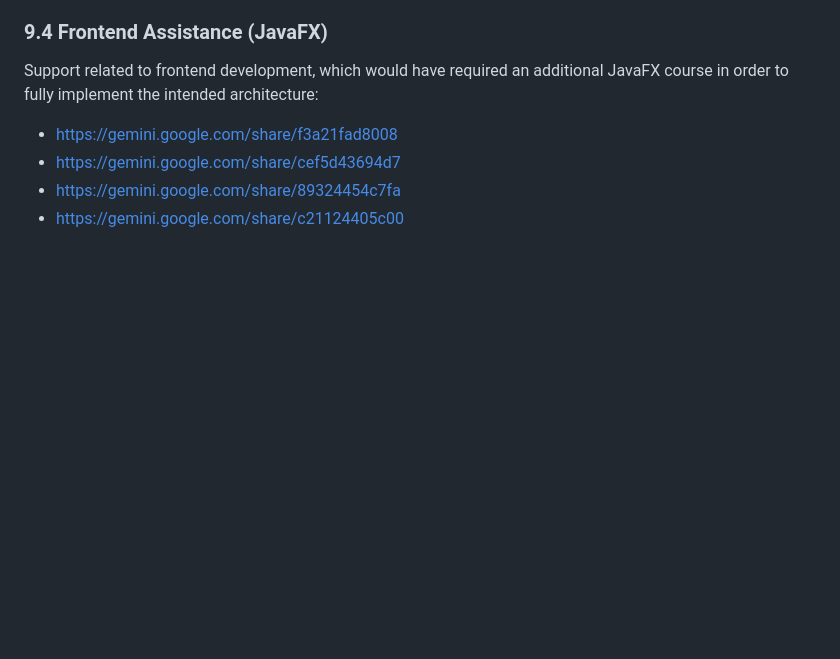
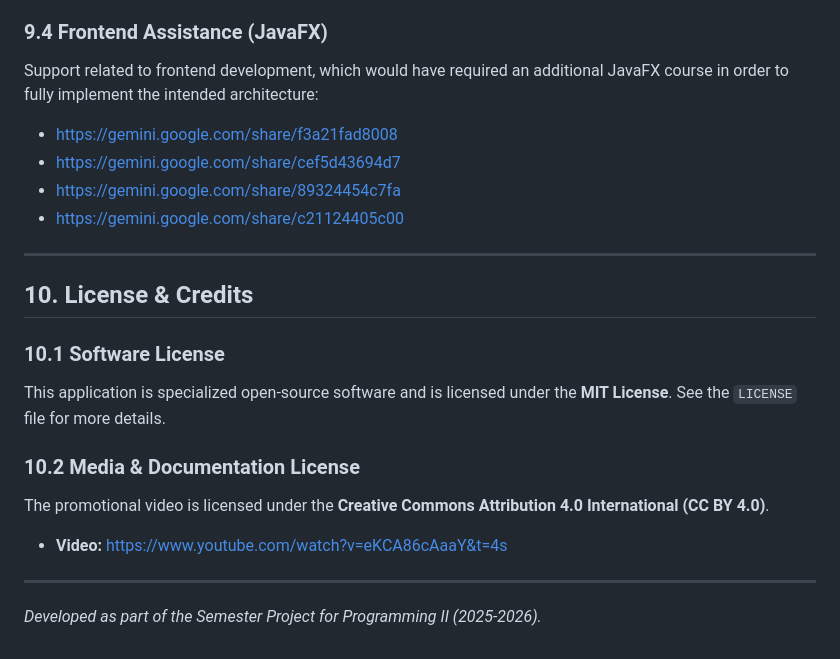
Before and after one commit to OdysseasMourelatos/FinDet, a Markdown page: README.md, the part around the change. Drawn GitHub-style; blank space fills up the shorter version.

Commit message:
Update README with license and credits information
Added license and credits section to README.

```diff
--- a/README.md
+++ b/README.md
@@ -168,3 +168,17 @@ Support related to frontend development, which would have required an additional
 - https://gemini.google.com/share/cef5d43694d7
 - https://gemini.google.com/share/89324454c7fa
 - https://gemini.google.com/share/c21124405c00
+
+---
+
+## 10. License & Credits
+
+### 10.1 Software License
+This application is specialized open-source software and is licensed under the **MIT License**. See the `LICENSE` file for more details.
+
+### 10.2 Media & Documentation License
+The promotional video is licensed under the **Creative Commons Attribution 4.0 International (CC BY 4.0)**.
+* **Video:** https://www.youtube.com/watch?v=eKCA86cAaaY&t=4s
+
+---
+*Developed as part of the Semester Project for Programming II (2025-2026).*
```
